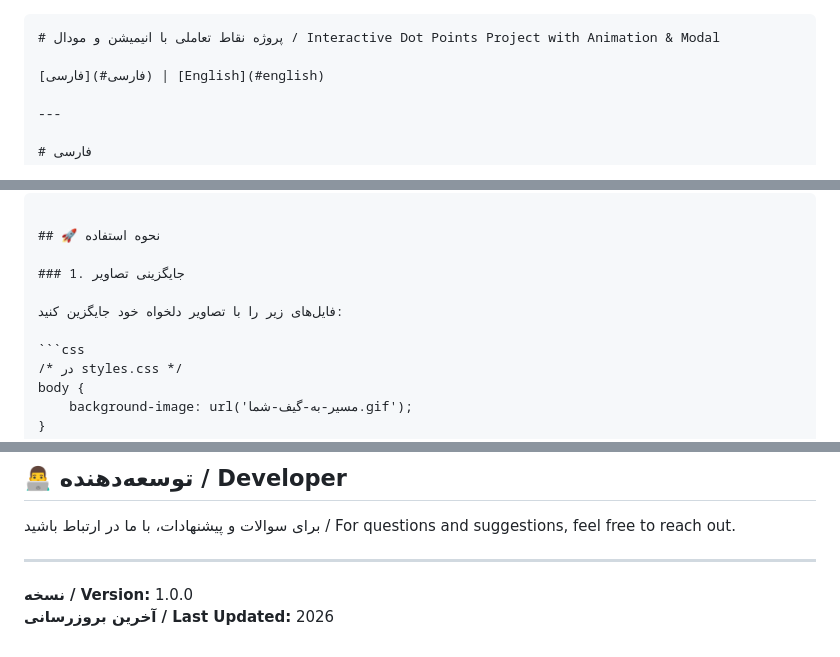
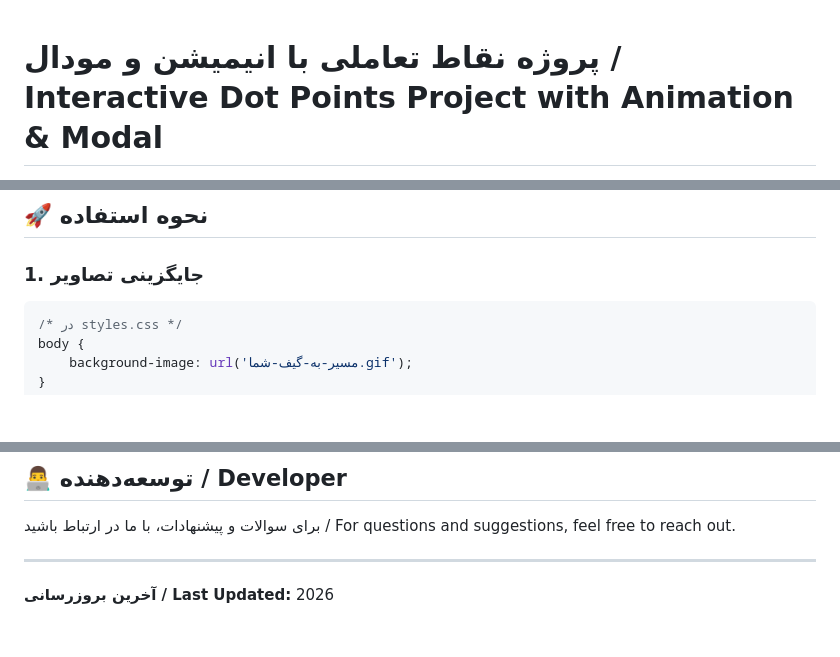
Before and after one commit to ehsanidev/observatory-concept, a Markdown page: README.md, 3 parts joined by grey strips. Rendered like a GitHub page; blank space fills up the shorter version.

Commit message:
Remove extra item

````diff
--- a/README.md
+++ b/README.md
@@ -1,4 +1,3 @@
-```markdown
 # پروژه نقاط تعاملی با انیمیشن و مودال / Interactive Dot Points Project with Animation & Modal
 
 [فارسی](#فارسی) | [English](#english)
@@ -42,8 +41,6 @@ project/
 ## 🚀 نحوه استفاده
 
 ### 1. جایگزینی تصاویر
-
-فایل‌های زیر را با تصاویر دلخواه خود جایگزین کنید:
 
 ```css
 /* در styles.css */
@@ -321,5 +318,4 @@ This project is free and open-source.
 
 ---
 
-**نسخه / Version:** 1.0.0
 **آخرین بروزرسانی / Last Updated:** 2026
````
